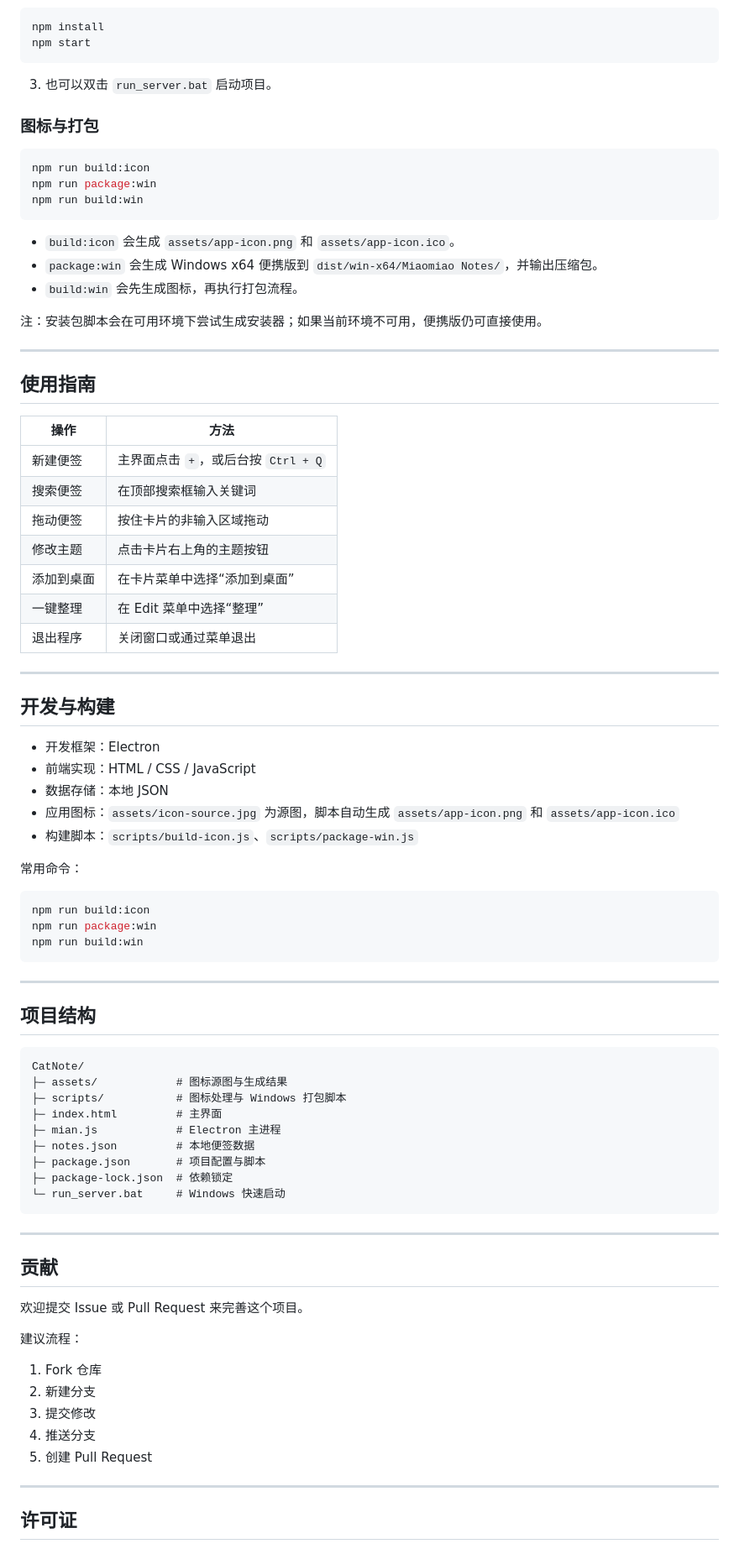
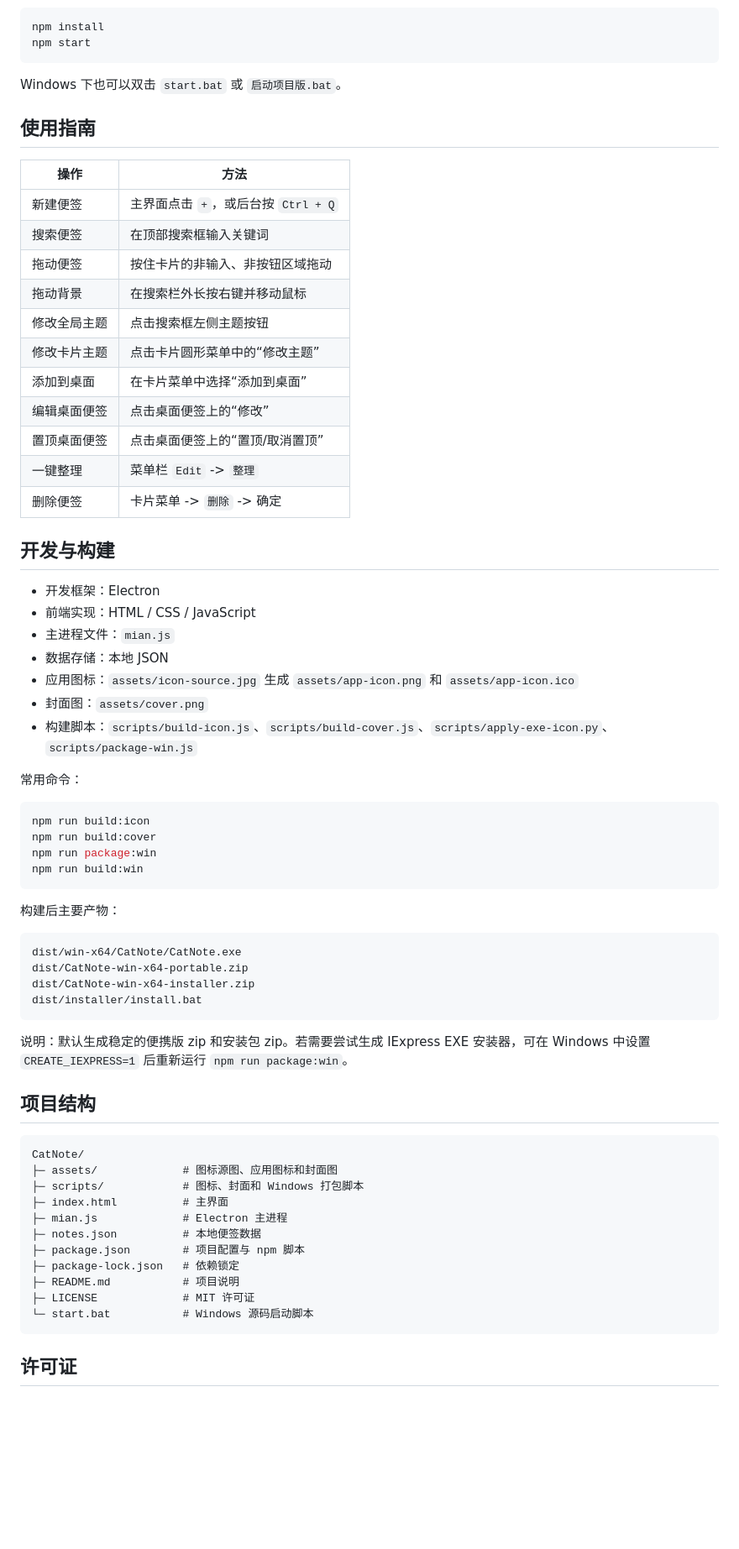
Before and after one commit to NostalgiaIm/CatNote2, a Markdown page: README.md, the part around one of its changes. Shown at 84% size. Rendered like a GitHub page; blank space fills up the shorter version.

````diff
--- a/README.md
+++ b/README.md
@@ -66,23 +60,7 @@ npm install
 npm start
 ```
 
-3. 也可以双击 `run_server.bat` 启动项目。
-
-### 图标与打包
-
-```bash
-npm run build:icon
-npm run package:win
-npm run build:win
-```
-
-- `build:icon` 会生成 `assets/app-icon.png` 和 `assets/app-icon.ico`。
-- `package:win` 会生成 Windows x64 便携版到 `dist/win-x64/Miaomiao Notes/`，并输出压缩包。
-- `build:win` 会先生成图标，再执行打包流程。
-
-注：安装包脚本会在可用环境下尝试生成安装器；如果当前环境不可用，便携版仍可直接使用。
-
----
+Windows 下也可以双击 `start.bat` 或 `启动项目版.bat`。
 
 ## 使用指南
 
@@ -90,61 +68,61 @@ npm run build:win
 | --- | --- |
 | 新建便签 | 主界面点击 `+`，或后台按 `Ctrl + Q` |
 | 搜索便签 | 在顶部搜索框输入关键词 |
-| 拖动便签 | 按住卡片的非输入区域拖动 |
-| 修改主题 | 点击卡片右上角的主题按钮 |
+| 拖动便签 | 按住卡片的非输入、非按钮区域拖动 |
+| 拖动背景 | 在搜索栏外长按右键并移动鼠标 |
+| 修改全局主题 | 点击搜索框左侧主题按钮 |
+| 修改卡片主题 | 点击卡片圆形菜单中的“修改主题” |
 | 添加到桌面 | 在卡片菜单中选择“添加到桌面” |
-| 一键整理 | 在 Edit 菜单中选择“整理” |
-| 退出程序 | 关闭窗口或通过菜单退出 |
-
----
+| 编辑桌面便签 | 点击桌面便签上的“修改” |
+| 置顶桌面便签 | 点击桌面便签上的“置顶/取消置顶” |
+| 一键整理 | 菜单栏 `Edit` -> `整理` |
+| 删除便签 | 卡片菜单 -> `删除` -> 确定 |
 
 ## 开发与构建
 
 - 开发框架：Electron
 - 前端实现：HTML / CSS / JavaScript
+- 主进程文件：`mian.js`
 - 数据存储：本地 JSON
-- 应用图标：`assets/icon-source.jpg` 为源图，脚本自动生成 `assets/app-icon.png` 和 `assets/app-icon.ico`
-- 构建脚本：`scripts/build-icon.js`、`scripts/package-win.js`
+- 应用图标：`assets/icon-source.jpg` 生成 `assets/app-icon.png` 和 `assets/app-icon.ico`
+- 封面图：`assets/cover.png`
+- 构建脚本：`scripts/build-icon.js`、`scripts/build-cover.js`、`scripts/apply-exe-icon.py`、`scripts/package-win.js`
 
 常用命令：
 
 ```bash
 npm run build:icon
+npm run build:cover
 npm run package:win
 npm run build:win
 ```
 
----
+构建后主要产物：
+
+```text
+dist/win-x64/CatNote/CatNote.exe
+dist/CatNote-win-x64-portable.zip
+dist/CatNote-win-x64-installer.zip
+dist/installer/install.bat
+```
+
+说明：默认生成稳定的便携版 zip 和安装包 zip。若需要尝试生成 IExpress EXE 安装器，可在 Windows 中设置 `CREATE_IEXPRESS=1` 后重新运行 `npm run package:win`。
 
 ## 项目结构
 
 ```text
 CatNote/
-├─ assets/            # 图标源图与生成结果
-├─ scripts/           # 图标处理与 Windows 打包脚本
-├─ index.html         # 主界面
-├─ mian.js            # Electron 主进程
-├─ notes.json         # 本地便签数据
-├─ package.json       # 项目配置与脚本
-├─ package-lock.json  # 依赖锁定
-└─ run_server.bat     # Windows 快速启动
+├─ assets/             # 图标源图、应用图标和封面图
+├─ scripts/            # 图标、封面和 Windows 打包脚本
+├─ index.html          # 主界面
+├─ mian.js             # Electron 主进程
+├─ notes.json          # 本地便签数据
+├─ package.json        # 项目配置与 npm 脚本
+├─ package-lock.json   # 依赖锁定
+├─ README.md           # 项目说明
+├─ LICENSE             # MIT 许可证
+└─ start.bat           # Windows 源码启动脚本
 ```
-
----
-
-## 贡献
-
-欢迎提交 Issue 或 Pull Request 来完善这个项目。
-
-建议流程：
-
-1. Fork 仓库
-2. 新建分支
-3. 提交修改
-4. 推送分支
-5. 创建 Pull Request
-
----
 
 ## 许可证
 
````
Also changed, not shown: other parts of README.md (+41 -46 lines), assets/cover.png (added), 10 other files.
